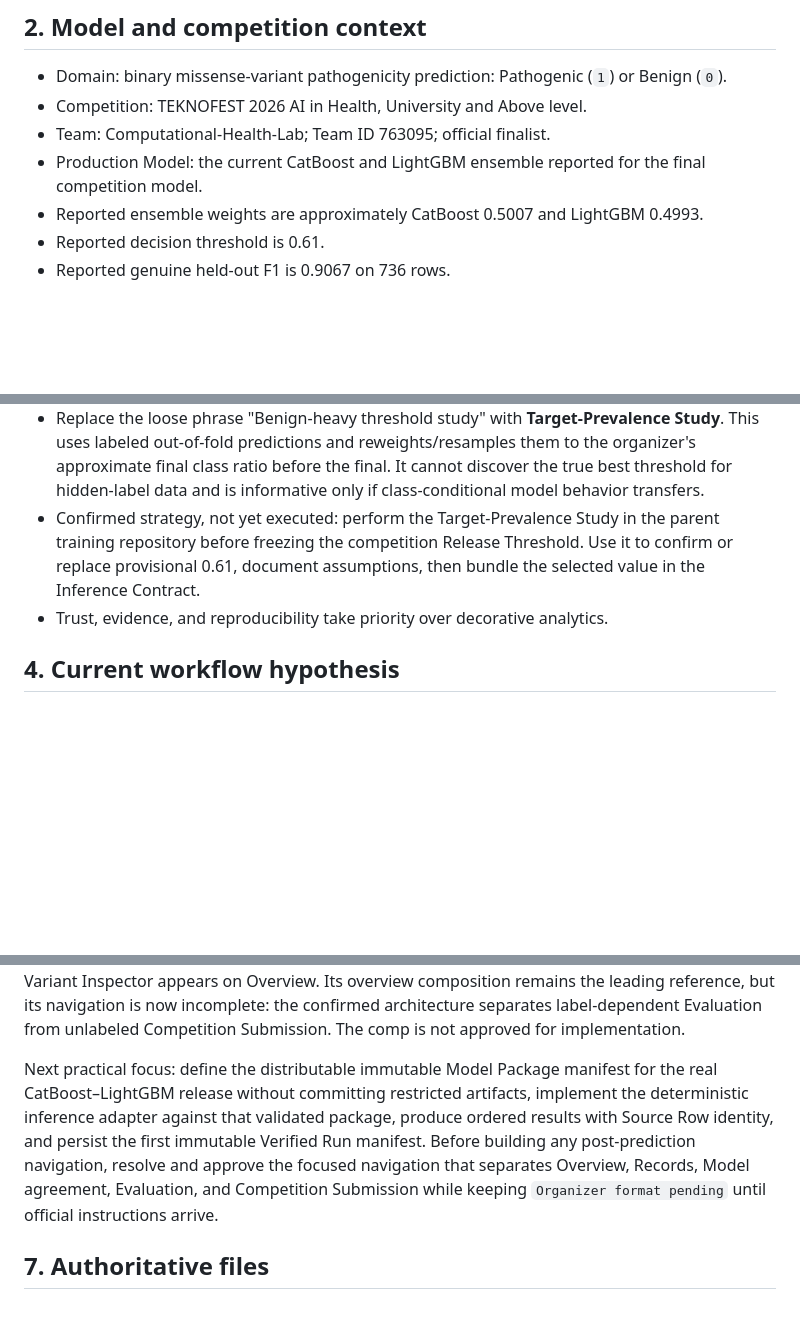
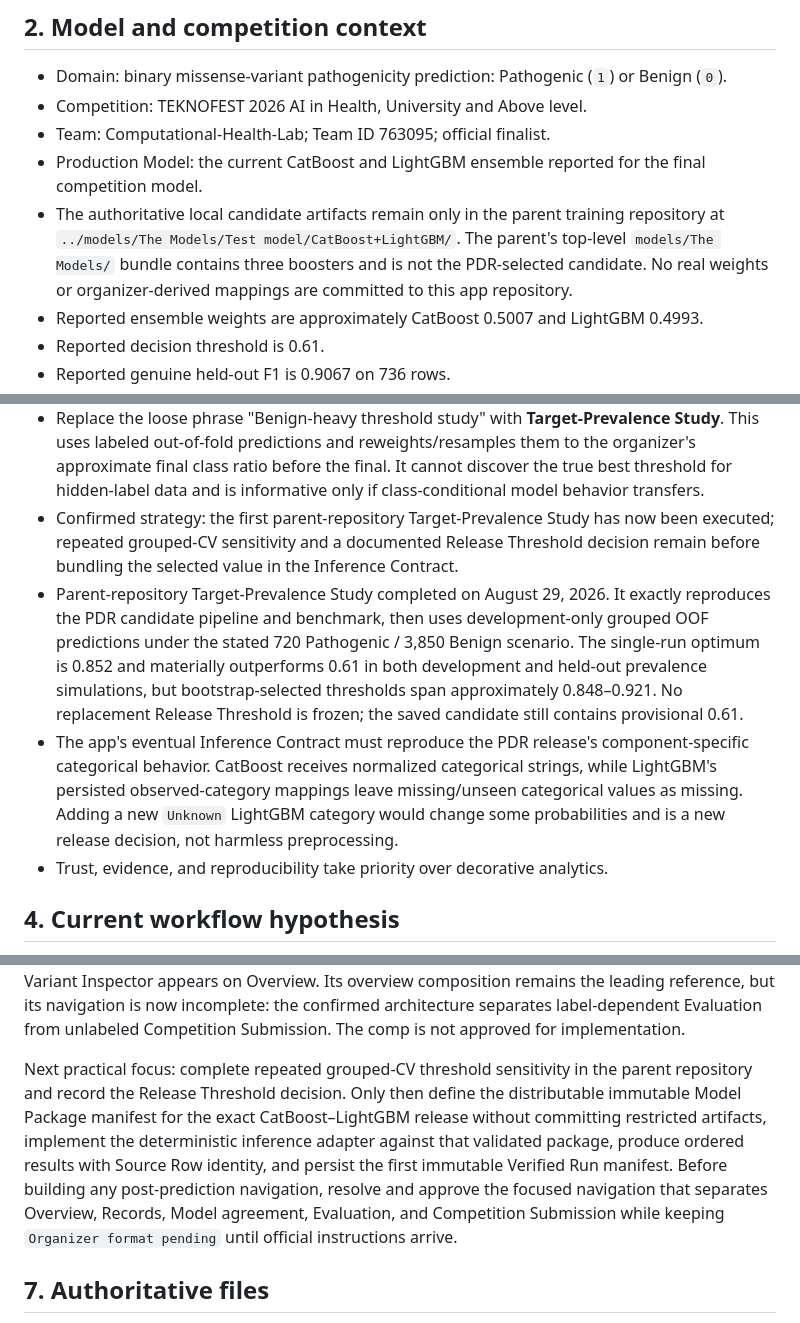
Before and after one commit to Abdourahman1909/resolved-layers, a Markdown page: docs/PROJECT_MEMORY.md, 3 parts joined by grey strips. GitHub-like rendering; blank space fills up the shorter version.

Commit message:
docs: record target prevalence evidence

```diff
--- a/docs/PROJECT_MEMORY.md
+++ b/docs/PROJECT_MEMORY.md
@@ -21,6 +21,7 @@
 - Competition: TEKNOFEST 2026 AI in Health, University and Above level.
 - Team: Computational-Health-Lab; Team ID 763095; official finalist.
 - Production Model: the current CatBoost and LightGBM ensemble reported for the final competition model.
+- The authoritative local candidate artifacts remain only in the parent training repository at `../models/The Models/Test model/CatBoost+LightGBM/`. The parent's top-level `models/The Models/` bundle contains three boosters and is not the PDR-selected candidate. No real weights or organizer-derived mappings are committed to this app repository.
 - Reported ensemble weights are approximately CatBoost 0.5007 and LightGBM 0.4993.
 - Reported decision threshold is 0.61.
 - Reported genuine held-out F1 is 0.9067 on 736 rows.
@@ -82,7 +83,9 @@
 - Threshold Study is now confirmed to be enabled only when verified ground-truth labels are present. Unlabeled competition runs must use a Release Threshold fixed before the final data arrive.
 - `Release Threshold` does not mean 0.50 or 0.61 specifically. The current 0.61 value remains a provisional candidate because it has more direct evidence for the current saved model than the numerical midpoint 0.50, but the final value must come from stronger validation and may be neither.
 - Replace the loose phrase "Benign-heavy threshold study" with **Target-Prevalence Study**. This uses labeled out-of-fold predictions and reweights/resamples them to the organizer's approximate final class ratio before the final. It cannot discover the true best threshold for hidden-label data and is informative only if class-conditional model behavior transfers.
-- Confirmed strategy, not yet executed: perform the Target-Prevalence Study in the parent training repository before freezing the competition Release Threshold. Use it to confirm or replace provisional 0.61, document assumptions, then bundle the selected value in the Inference Contract.
+- Confirmed strategy: the first parent-repository Target-Prevalence Study has now been executed; repeated grouped-CV sensitivity and a documented Release Threshold decision remain before bundling the selected value in the Inference Contract.
+- Parent-repository Target-Prevalence Study completed on August 29, 2026. It exactly reproduces the PDR candidate pipeline and benchmark, then uses development-only grouped OOF predictions under the stated 720 Pathogenic / 3,850 Benign scenario. The single-run optimum is 0.852 and materially outperforms 0.61 in both development and held-out prevalence simulations, but bootstrap-selected thresholds span approximately 0.848–0.921. No replacement Release Threshold is frozen; the saved candidate still contains provisional 0.61.
+- The app's eventual Inference Contract must reproduce the PDR release's component-specific categorical behavior. CatBoost receives normalized categorical strings, while LightGBM's persisted observed-category mappings leave missing/unseen categorical values as missing. Adding a new `Unknown` LightGBM category would change some probabilities and is a new release decision, not harmless preprocessing.
 - Trust, evidence, and reproducibility take priority over decorative analytics.
 
 ## 4. Current workflow hypothesis
@@ -138,7 +141,7 @@ The first post-prediction Results workspace comp at `.impeccable/mocks/app/resul
 
 The revised cohort-first comp is `.impeccable/mocks/app/cohort-overview-v1.png`. It preserves the approved shell, opens with a compact Verified Run summary, makes the Ensemble Score Distribution the only main visualization, places one compact Investigation Sets list beside it, and uses an explicit `Inspect 184 records` transition into the separate filtered `Records` tab. No table or Variant Inspector appears on Overview. Its overview composition remains the leading reference, but its navigation is now incomplete: the confirmed architecture separates label-dependent Evaluation from unlabeled Competition Submission. The comp is not approved for implementation.
 
-Next practical focus: define the distributable immutable Model Package manifest for the real CatBoost–LightGBM release without committing restricted artifacts, implement the deterministic inference adapter against that validated package, produce ordered results with Source Row identity, and persist the first immutable Verified Run manifest. Before building any post-prediction navigation, resolve and approve the focused navigation that separates Overview, Records, Model agreement, Evaluation, and Competition Submission while keeping `Organizer format pending` until official instructions arrive.
+Next practical focus: complete repeated grouped-CV threshold sensitivity in the parent repository and record the Release Threshold decision. Only then define the distributable immutable Model Package manifest for the exact CatBoost–LightGBM release without committing restricted artifacts, implement the deterministic inference adapter against that validated package, produce ordered results with Source Row identity, and persist the first immutable Verified Run manifest. Before building any post-prediction navigation, resolve and approve the focused navigation that separates Overview, Records, Model agreement, Evaluation, and Competition Submission while keeping `Organizer format pending` until official instructions arrive.
 
 ## 7. Authoritative files
 
```
